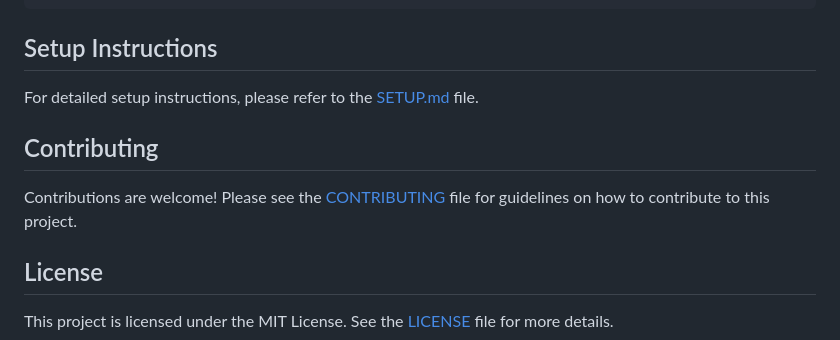
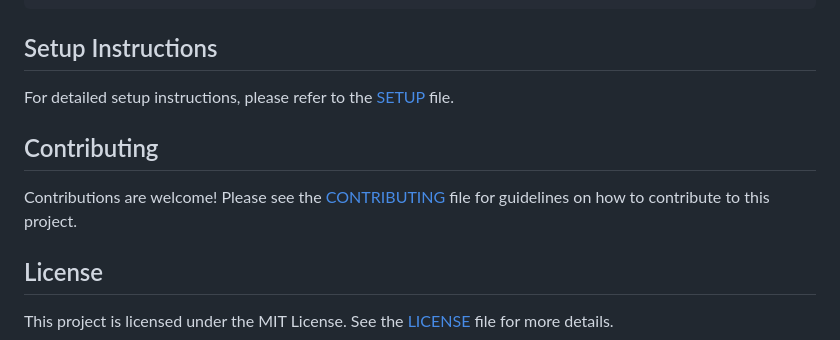
Before and after one commit to prasadhonrao/devcamper, a Markdown page: README.md, the part around the change printed below. Drawn GitHub-style.

```diff
--- a/README.md
+++ b/README.md
@@ -57,7 +57,7 @@ mern-bootcamp/
 
 ## Setup Instructions
 
-For detailed setup instructions, please refer to the [SETUP.md](SETUP.md) file.
+For detailed setup instructions, please refer to the [SETUP](SETUP.md) file.
 
 ## Contributing
 
```
Also changed, not shown: other parts of README.md (+1 -1 lines).
